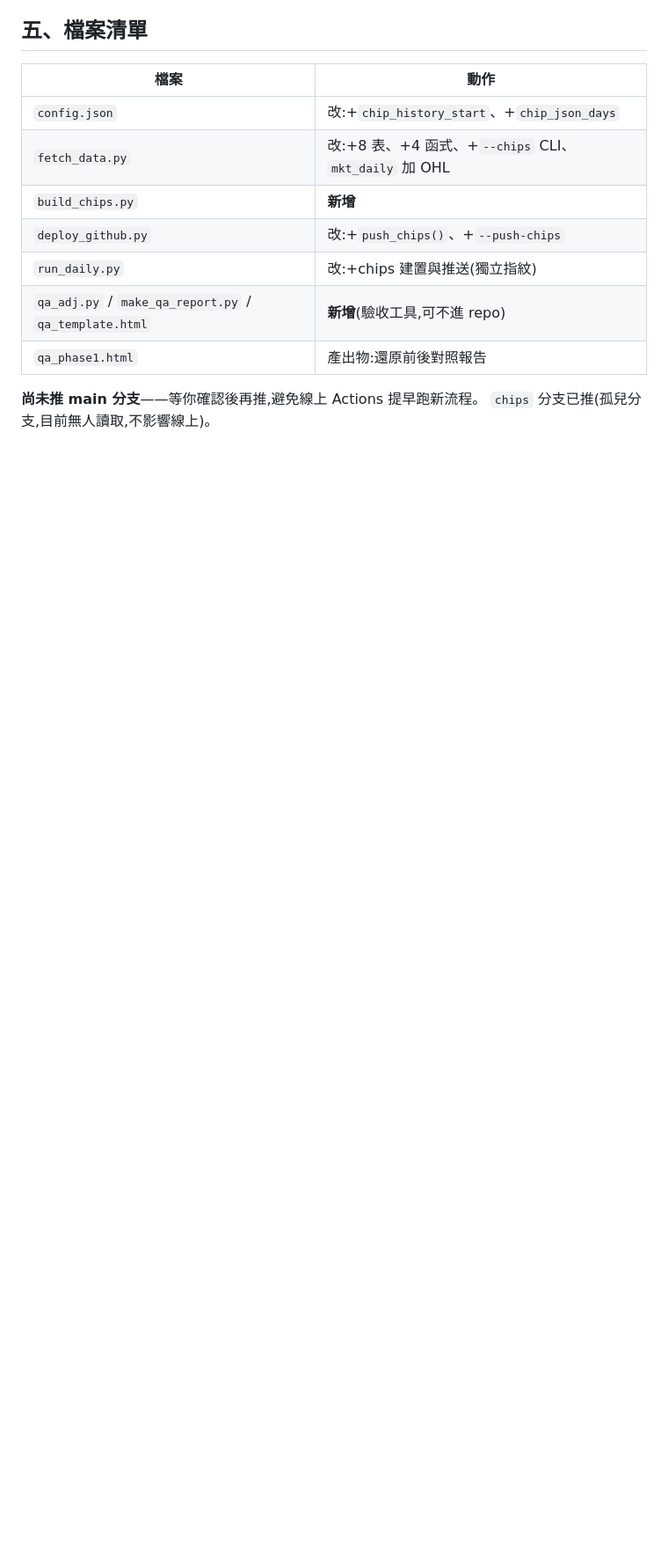
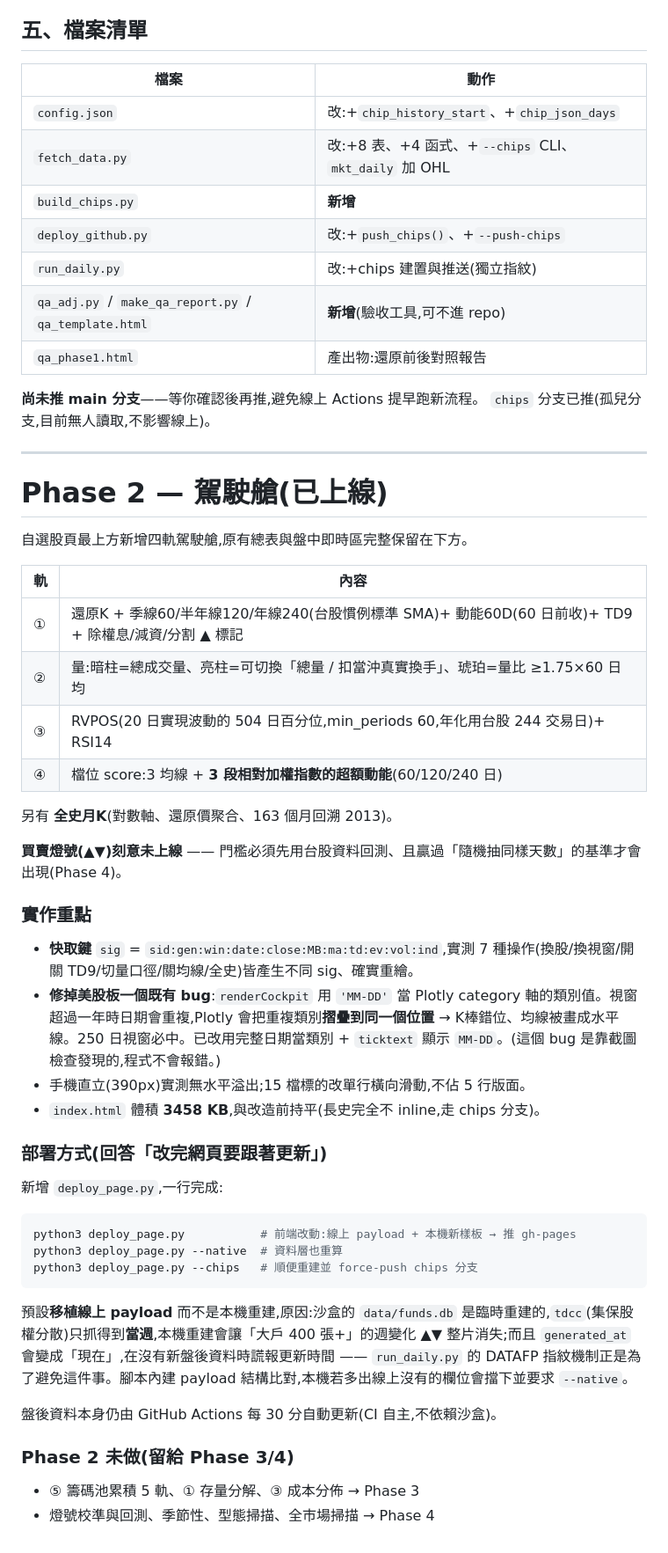
Before and after one commit to groupuie/twflow, a Markdown page: PHASE1.md, the part around one of its changes. Shown at 88% size. GitHub-like rendering; blank space fills up the shorter version.

Commit message:
PHASE1.md 補上 Phase 2 交付紀錄

````diff
--- a/PHASE1.md
+++ b/PHASE1.md
@@ -230,3 +231,47 @@
 
 **尚未推 main 分支**——等你確認後再推,避免線上 Actions 提早跑新流程。
 `chips` 分支已推(孤兒分支,目前無人讀取,不影響線上)。
+
+
+---
+
+# Phase 2 — 駕駛艙(已上線)
+
+自選股頁最上方新增四軌駕駛艙,原有總表與盤中即時區完整保留在下方。
+
+| 軌 | 內容 |
+|---|---|
+| ① | 還原K + 季線60/半年線120/年線240(台股慣例標準 SMA)+ 動能60D(60 日前收)+ TD9 + 除權息/減資/分割 ▲ 標記 |
+| ② | 量:暗柱=總成交量、亮柱=可切換「總量 / 扣當沖真實換手」、琥珀=量比 ≥1.75×60 日均 |
+| ③ | RVPOS(20 日實現波動的 504 日百分位,min_periods 60,年化用台股 244 交易日)+ RSI14 |
+| ④ | 檔位 score:3 均線 + **3 段相對加權指數的超額動能**(60/120/240 日) |
+
+另有 **全史月K**(對數軸、還原價聚合、163 個月回溯 2013)。
+
+**買賣燈號(▲▼)刻意未上線** —— 門檻必須先用台股資料回測、且贏過「隨機抽同樣天數」的基準才會出現(Phase 4)。
+
+### 實作重點
+
+- **快取鍵** `sig` = `sid:gen:win:date:close:MB:ma:td:ev:vol:ind`,實測 7 種操作(換股/換視窗/開關 TD9/切量口徑/關均線/全史)皆產生不同 sig、確實重繪。
+- **修掉美股板一個既有 bug**:`renderCockpit` 用 `'MM-DD'` 當 Plotly category 軸的類別值。視窗超過一年時日期會重複,Plotly 會把重複類別**摺疊到同一個位置** → K棒錯位、均線被畫成水平線。250 日視窗必中。已改用完整日期當類別 + `ticktext` 顯示 `MM-DD`。(這個 bug 是靠截圖檢查發現的,程式不會報錯。)
+- 手機直立(390px)實測無水平溢出;15 檔標的改單行橫向滑動,不佔 5 行版面。
+- `index.html` 體積 **3458 KB**,與改造前持平(長史完全不 inline,走 chips 分支)。
+
+### 部署方式(回答「改完網頁要跟著更新」)
+
+新增 `deploy_page.py`,一行完成:
+
+```bash
+python3 deploy_page.py           # 前端改動:線上 payload + 本機新樣板 → 推 gh-pages
+python3 deploy_page.py --native  # 資料層也重算
+python3 deploy_page.py --chips   # 順便重建並 force-push chips 分支
+```
+
+預設**移植線上 payload** 而不是本機重建,原因:沙盒的 `data/funds.db` 是臨時重建的,`tdcc`(集保股權分散)只抓得到**當週**,本機重建會讓「大戶 400 張+」的週變化 ▲▼ 整片消失;而且 `generated_at` 會變成「現在」,在沒有新盤後資料時謊報更新時間 —— `run_daily.py` 的 DATAFP 指紋機制正是為了避免這件事。腳本內建 payload 結構比對,本機若多出線上沒有的欄位會擋下並要求 `--native`。
+
+盤後資料本身仍由 GitHub Actions 每 30 分自動更新(CI 自主,不依賴沙盒)。
+
+### Phase 2 未做(留給 Phase 3/4)
+
+- ⑤ 籌碼池累積 5 軌、① 存量分解、③ 成本分佈 → Phase 3
+- 燈號校準與回測、季節性、型態掃描、全市場掃描 → Phase 4
````
Also changed, not shown: other parts of PHASE1.md (+2 -1 lines).
